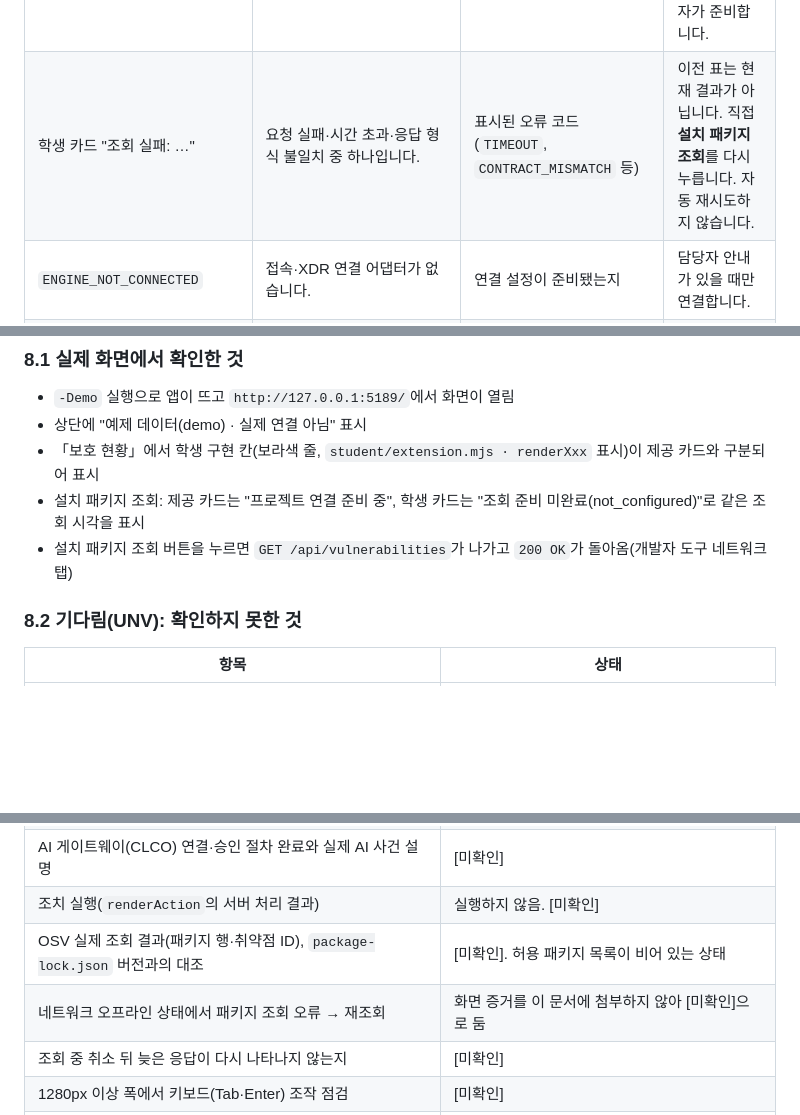
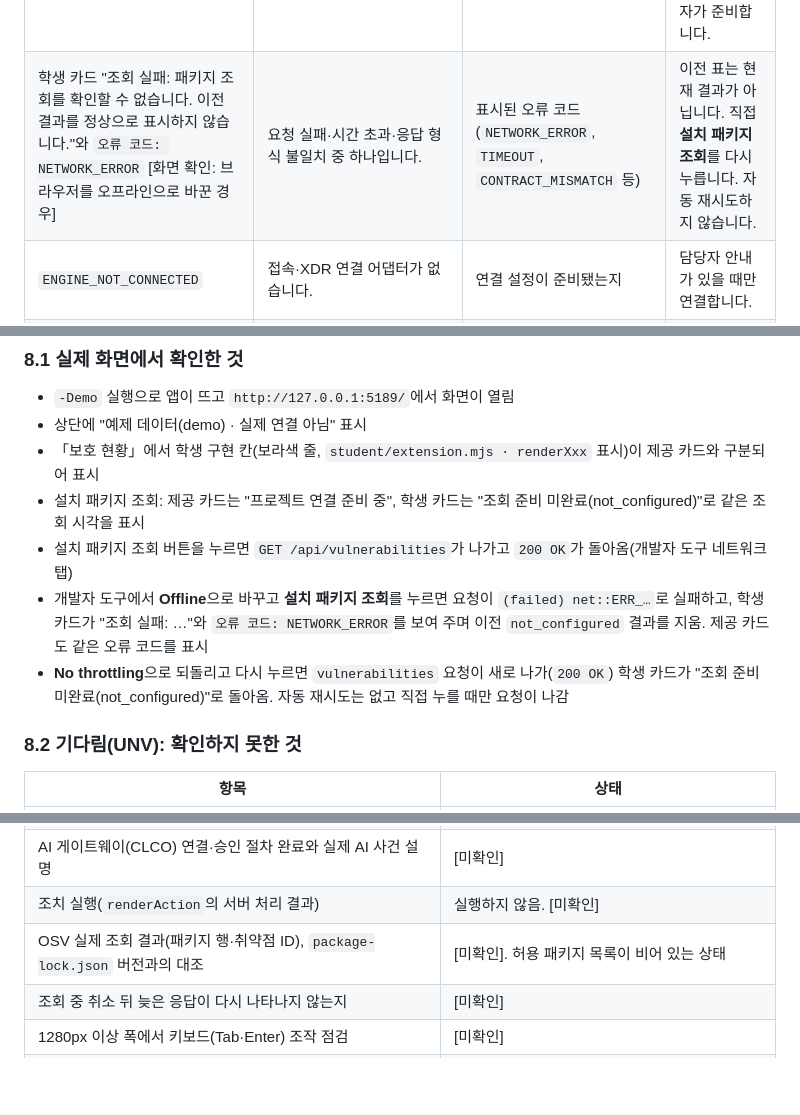
Before and after one commit to msk4905/choi-bujang-secret-vault, a Markdown page: on-client/docs/STUDENT_RUNBOOK.md, 3 parts joined by grey strips. GitHub-like rendering; blank space fills up the shorter version.

Commit message:
21단계 문서 표현 정리

```diff
--- a/on-client/docs/STUDENT_RUNBOOK.md
+++ b/on-client/docs/STUDENT_RUNBOOK.md
@@ -188,7 +188,7 @@ flowchart LR
 | `학생 구현 renderXxx 실행 중 오류가 발생했습니다` | 학생 함수에서 예외가 났습니다. | 브라우저 개발자 도구 Console | 해당 함수를 고치고 새로고침합니다. 제공 화면은 계속 동작합니다. |
 | "학생 구현 ... 반환 형식이 DOM 요소 또는 텍스트가 아닙니다" | 함수가 요소·문자열이 아닌 값을 반환했습니다. | 해당 함수의 `return` | DOM 요소나 문자열을 반환합니다. |
 | 패키지 조회 카드 "프로젝트 연결 준비 중"(`PROJECT_NOT_CONFIGURED`) | 조회 대상 프로젝트 설정이 없습니다. | `.env.example`의 `ON_PROJECT_DIRECTORY`가 비어 있는지 | 취약점이 없다는 뜻이 아닙니다. 대상 경로·허용 패키지는 운영자가 준비합니다. |
-| 학생 카드 "조회 실패: …" | 요청 실패·시간 초과·응답 형식 불일치 중 하나입니다. | 표시된 오류 코드(`TIMEOUT`, `CONTRACT_MISMATCH` 등) | 이전 표는 현재 결과가 아닙니다. 직접 **설치 패키지 조회**를 다시 누릅니다. 자동 재시도하지 않습니다. |
+| 학생 카드 "조회 실패: 패키지 조회를 확인할 수 없습니다. 이전 결과를 정상으로 표시하지 않습니다."와 `오류 코드: NETWORK_ERROR` [화면 확인: 브라우저를 오프라인으로 바꾼 경우] | 요청 실패·시간 초과·응답 형식 불일치 중 하나입니다. | 표시된 오류 코드(`NETWORK_ERROR`, `TIMEOUT`, `CONTRACT_MISMATCH` 등) | 이전 표는 현재 결과가 아닙니다. 직접 **설치 패키지 조회**를 다시 누릅니다. 자동 재시도하지 않습니다. |
 | `ENGINE_NOT_CONNECTED` | 접속·XDR 연결 어댑터가 없습니다. | 연결 설정이 준비됐는지 | 담당자 안내가 있을 때만 연결합니다. |
 | AI 연결 칸 "AI 연결 점검 전" | 점검을 아직 누르지 않았습니다. | 제공 카드에서 연결 절차를 마쳤는지 | **AI 연결 점검**을 직접 누릅니다. 자동 점검하지 않습니다. |
 
@@ -201,6 +201,8 @@ flowchart LR
 - 「보호 현황」에서 학생 구현 칸(보라색 줄, `student/extension.mjs · renderXxx` 표시)이 제공 카드와 구분되어 표시
 - 설치 패키지 조회: 제공 카드는 "프로젝트 연결 준비 중", 학생 카드는 "조회 준비 미완료(not_configured)"로 같은 조회 시각을 표시
 - 설치 패키지 조회 버튼을 누르면 `GET /api/vulnerabilities`가 나가고 `200 OK`가 돌아옴(개발자 도구 네트워크 탭)
+- 개발자 도구에서 **Offline**으로 바꾸고 **설치 패키지 조회**를 누르면 요청이 `(failed) net::ERR_…`로 실패하고, 학생 카드가 "조회 실패: …"와 `오류 코드: NETWORK_ERROR`를 보여 주며 이전 `not_configured` 결과를 지움. 제공 카드도 같은 오류 코드를 표시
+- **No throttling**으로 되돌리고 다시 누르면 `vulnerabilities` 요청이 새로 나가(`200 OK`) 학생 카드가 "조회 준비 미완료(not_configured)"로 돌아옴. 자동 재시도는 없고 직접 누를 때만 요청이 나감
 
 ### 8.2 기다림(UNV): 확인하지 못한 것
 
@@ -211,7 +213,6 @@ flowchart LR
 | AI 게이트웨이(CLCO) 연결·승인 절차 완료와 실제 AI 사건 설명 | [미확인] |
 | 조치 실행(`renderAction`의 서버 처리 결과) | 실행하지 않음. [미확인] |
 | OSV 실제 조회 결과(패키지 행·취약점 ID), `package-lock.json` 버전과의 대조 | [미확인]. 허용 패키지 목록이 비어 있는 상태 |
-| 네트워크 오프라인 상태에서 패키지 조회 오류 → 재조회 | 화면 증거를 이 문서에 첨부하지 않아 [미확인]으로 둠 |
 | 조회 중 취소 뒤 늦은 응답이 다시 나타나지 않는지 | [미확인] |
 | 1280px 이상 폭에서 키보드(Tab·Enter) 조작 점검 | [미확인] |
 | Git 버전, 커밋·푸시 결과 | 이 문서에 적지 않음. 실제 결과는 `git log`와 포털 판정에서 확인 |
```
